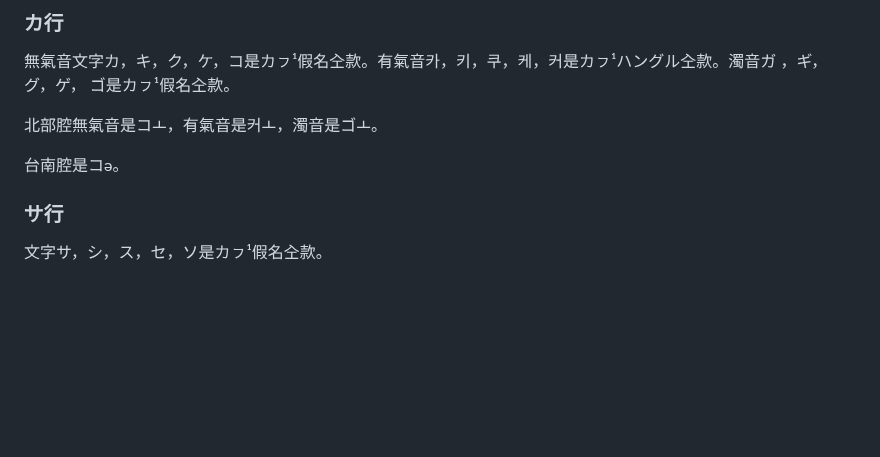
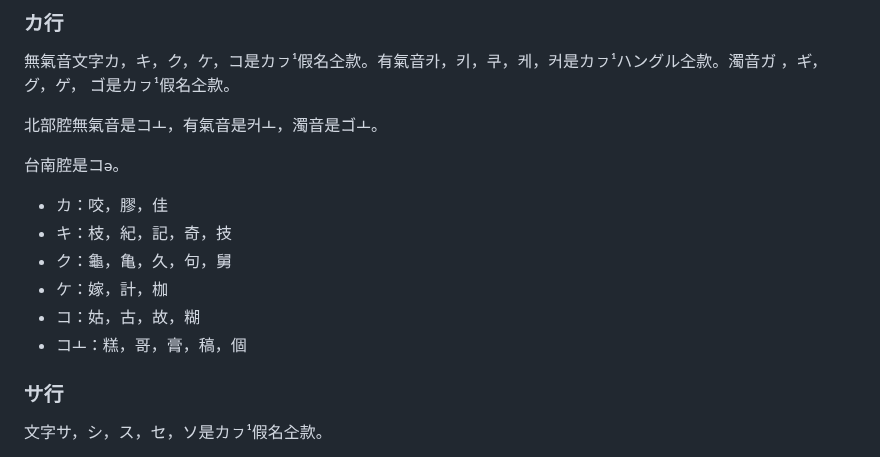
Before and after one commit to taipalogy/blog, a Markdown page: post3.md, the part around one of its changes. GitHub-like rendering; blank space fills up the shorter version.

Commit message:
edit post3

```diff
--- a/post3.md
+++ b/post3.md
@@ -40,6 +40,13 @@ draft: false
 北部腔無氣音是コㅗ，有氣音是커ㅗ，濁音是ゴㅗ。
 
 台南腔是コə。
+
+* カ：咬，膠，佳
+* キ：枝，紀，記，奇，技
+* ク：龜，亀，久，句，舅
+* ケ：嫁，計，枷
+* コ：姑，古，故，糊
+* コㅗ：糕，哥，膏，稿，個
 
 ### サ行
 
```
Also changed, not shown: other parts of post3.md (+1 -1 lines).
